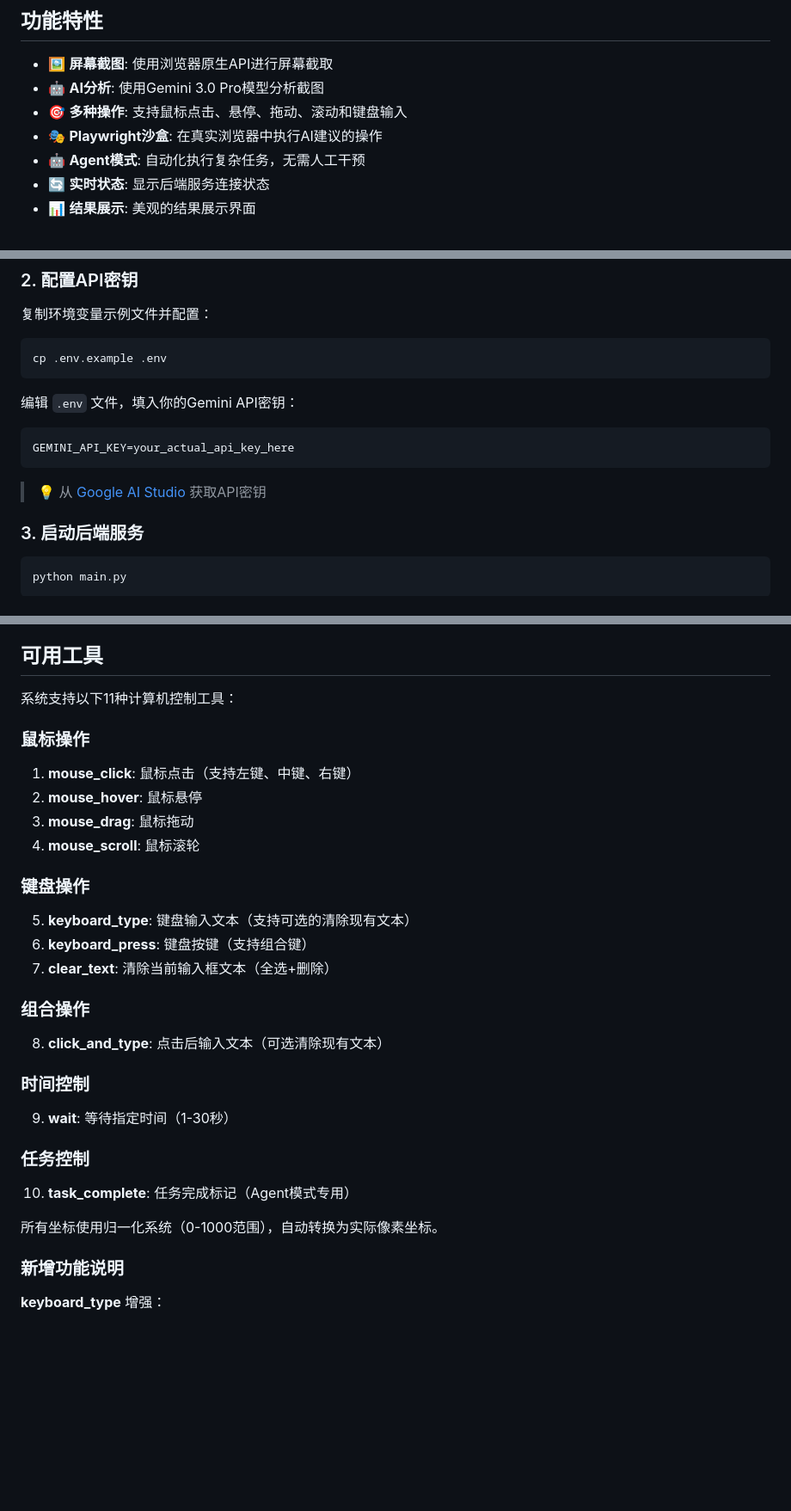
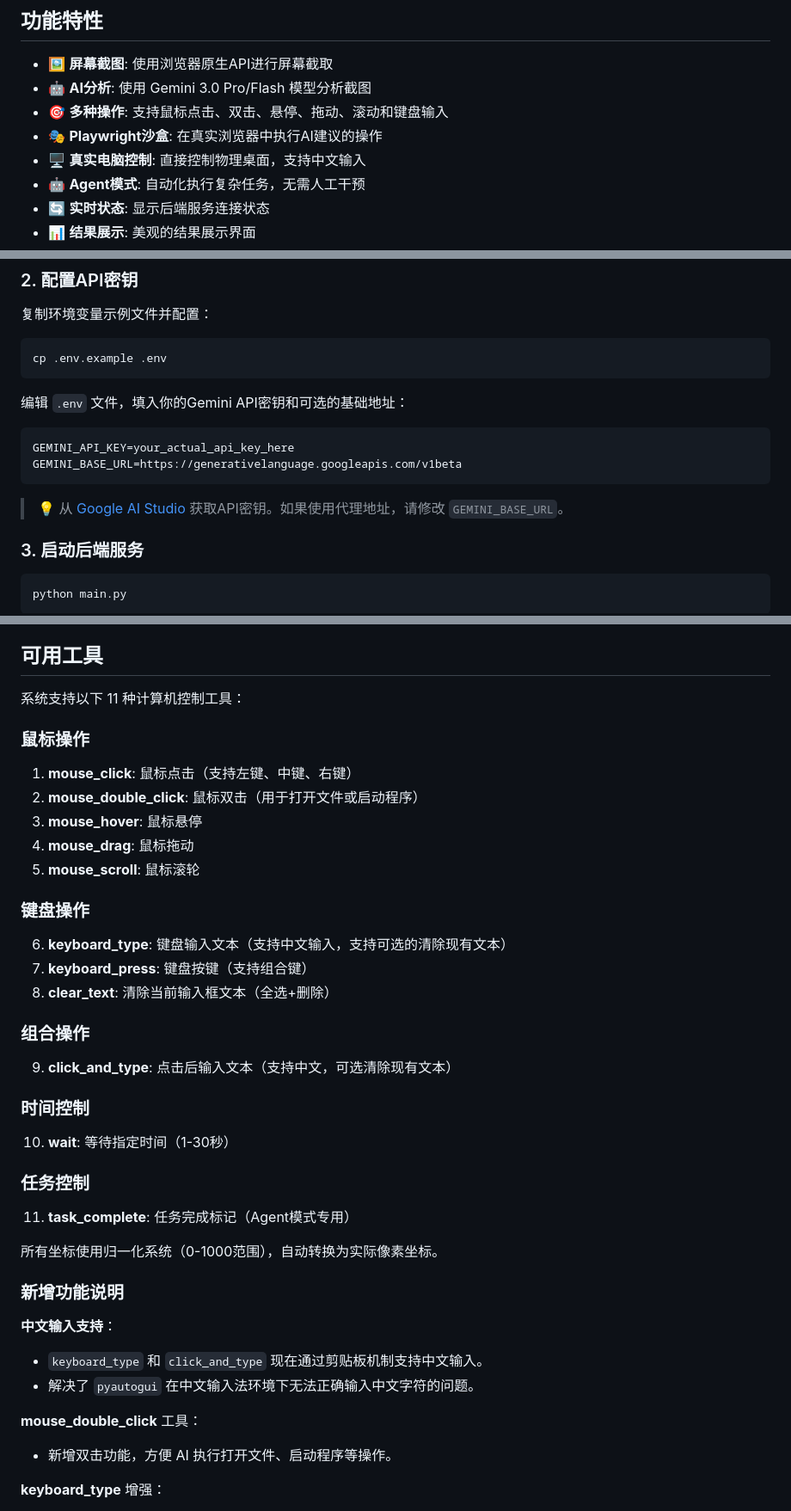
Before and after one commit to HCPTangHY/gemini-computer-control, a Markdown page: README.md, 3 parts joined by grey strips. Shown: that part at 86% size. Drawn GitHub-style; blank space fills up the shorter version.

Commit message:
docs: update README.md via AI assistant

````diff
--- a/README.md
+++ b/README.md
@@ -23,9 +23,10 @@ gemini-computer-use/
 ## 功能特性
 
 - 🖼️ **屏幕截图**: 使用浏览器原生API进行屏幕截取
-- 🤖 **AI分析**: 使用Gemini 3.0 Pro模型分析截图
-- 🎯 **多种操作**: 支持鼠标点击、悬停、拖动、滚动和键盘输入
+- 🤖 **AI分析**: 使用 Gemini 3.0 Pro/Flash 模型分析截图
+- 🎯 **多种操作**: 支持鼠标点击、双击、悬停、拖动、滚动和键盘输入
 - 🎭 **Playwright沙盒**: 在真实浏览器中执行AI建议的操作
+- 🖥️ **真实电脑控制**: 直接控制物理桌面，支持中文输入
 - 🤖 **Agent模式**: 自动化执行复杂任务，无需人工干预
 - 🔄 **实时状态**: 显示后端服务连接状态
 - 📊 **结果展示**: 美观的结果展示界面
@@ -51,13 +52,14 @@ playwright install chromium
 cp .env.example .env
 ```
 
-编辑 `.env` 文件，填入你的Gemini API密钥：
+编辑 `.env` 文件，填入你的Gemini API密钥和可选的基础地址：
 
 ```
 GEMINI_API_KEY=your_actual_api_key_here
+GEMINI_BASE_URL=https://generativelanguage.googleapis.com/v1beta
 ```
 
-> 💡 从 [Google AI Studio](https://aistudio.google.com/app/apikey) 获取API密钥
+> 💡 从 [Google AI Studio](https://aistudio.google.com/app/apikey) 获取API密钥。如果使用代理地址，请修改 `GEMINI_BASE_URL`。
 
 ### 3. 启动后端服务
 
@@ -261,31 +263,39 @@ GET /playwright/sessions
 
 ## 可用工具
 
-系统支持以下11种计算机控制工具：
+系统支持以下 11 种计算机控制工具：
 
 ### 鼠标操作
 1. **mouse_click**: 鼠标点击（支持左键、中键、右键）
-2. **mouse_hover**: 鼠标悬停
-3. **mouse_drag**: 鼠标拖动
-4. **mouse_scroll**: 鼠标滚轮
+2. **mouse_double_click**: 鼠标双击（用于打开文件或启动程序）
+3. **mouse_hover**: 鼠标悬停
+4. **mouse_drag**: 鼠标拖动
+5. **mouse_scroll**: 鼠标滚轮
 
 ### 键盘操作
-5. **keyboard_type**: 键盘输入文本（支持可选的清除现有文本）
-6. **keyboard_press**: 键盘按键（支持组合键）
-7. **clear_text**: 清除当前输入框文本（全选+删除）
+6. **keyboard_type**: 键盘输入文本（支持中文输入，支持可选的清除现有文本）
+7. **keyboard_press**: 键盘按键（支持组合键）
+8. **clear_text**: 清除当前输入框文本（全选+删除）
 
 ### 组合操作
-8. **click_and_type**: 点击后输入文本（可选清除现有文本）
+9. **click_and_type**: 点击后输入文本（支持中文，可选清除现有文本）
 
 ### 时间控制
-9. **wait**: 等待指定时间（1-30秒）
+10. **wait**: 等待指定时间（1-30秒）
 
 ### 任务控制
-10. **task_complete**: 任务完成标记（Agent模式专用）
+11. **task_complete**: 任务完成标记（Agent模式专用）
 
 所有坐标使用归一化系统（0-1000范围），自动转换为实际像素坐标。
 
 ### 新增功能说明
+
+**中文输入支持**：
+- `keyboard_type` 和 `click_and_type` 现在通过剪贴板机制支持中文输入。
+- 解决了 `pyautogui` 在中文输入法环境下无法正确输入中文字符的问题。
+
+**mouse_double_click** 工具：
+- 新增双击功能，方便 AI 执行打开文件、启动程序等操作。
 
 **keyboard_type** 增强：
 - 新增 `clear_existing` 参数（默认false）
````
Also changed, not shown: other parts of README.md (+1 -0 lines).
